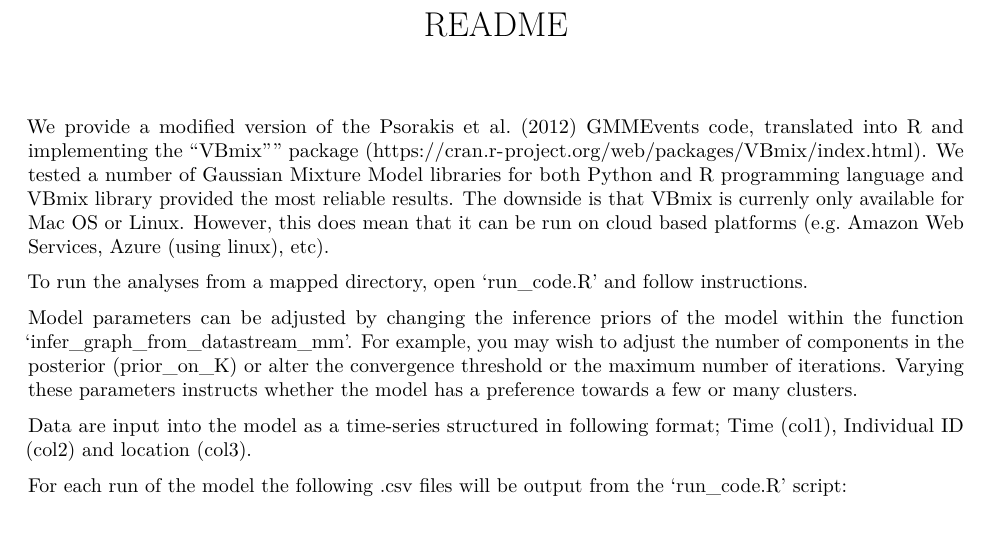
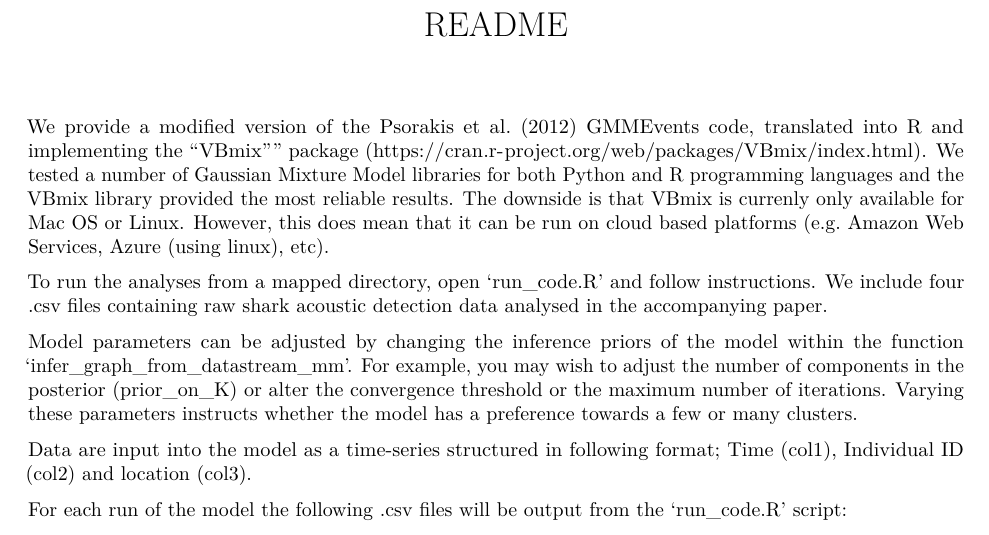
Before and after one commit to JacobyD/gmmevents, an R Markdown document (README.Rmd): part of the page, cut so that both start at the same text. Rendered offline with R 4.5, knitr and Pandoc, then LaTeX, with nearby package versions; some code elsewhere in the file could not run offline.

Commit message:
Update README.Rmd

```diff
--- a/README.Rmd
+++ b/README.Rmd
@@ -6,9 +6,9 @@ output: pdf_document
 
 We provide a modified version of the Psorakis et al. (2012) GMMEvents code,
 translated into R and implementing the "VBmix"" package (https://cran.r-project.org/web/packages/VBmix/index.html).
-We tested a number of Gaussian Mixture Model libraries for both Python and R programming language and VBmix library provided the most reliable results. The downside is that VBmix is currenly only available for Mac OS or Linux. However, this does mean that it can be run on cloud based platforms (e.g. Amazon Web Services, Azure (using linux), etc).
+We tested a number of Gaussian Mixture Model libraries for both Python and R programming languages and the VBmix library provided the most reliable results. The downside is that VBmix is currenly only available for Mac OS or Linux. However, this does mean that it can be run on cloud based platforms (e.g. Amazon Web Services, Azure (using linux), etc).
 
-To run the analyses from a mapped directory, open 'run_code.R' and follow instructions.
+To run the analyses from a mapped directory, open 'run_code.R' and follow instructions. We include four .csv files containing raw shark acoustic detection data analysed in the accompanying paper.
 
 Model parameters can be adjusted by changing the inference priors of the model within the function 'infer_graph_from_datastream_mm'. For example, you may wish to adjust the number of components in the posterior (prior_on_K) or alter the convergence threshold or the maximum number of iterations. Varying these parameters instructs whether the model has a preference towards a few or many clusters.
 
```
